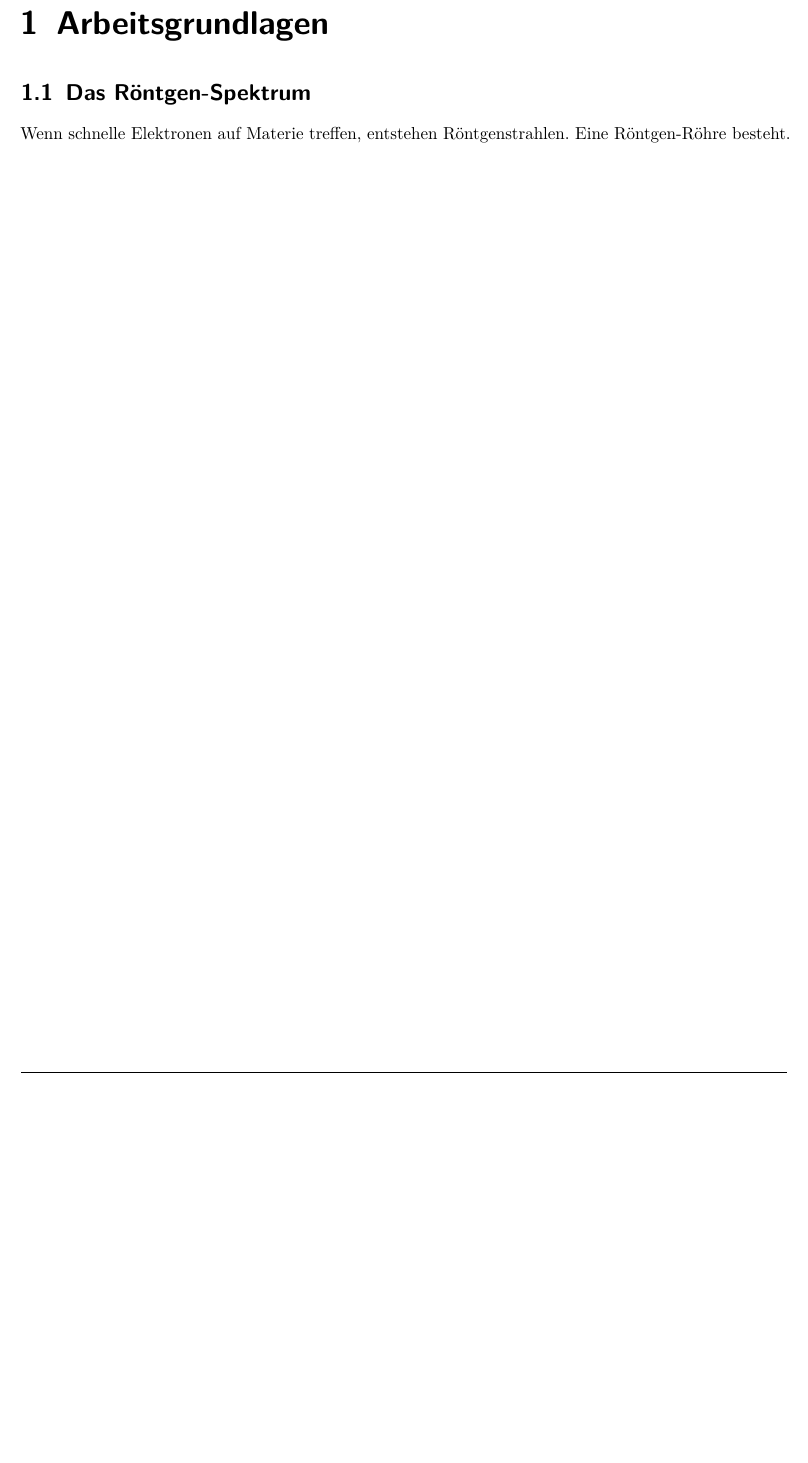
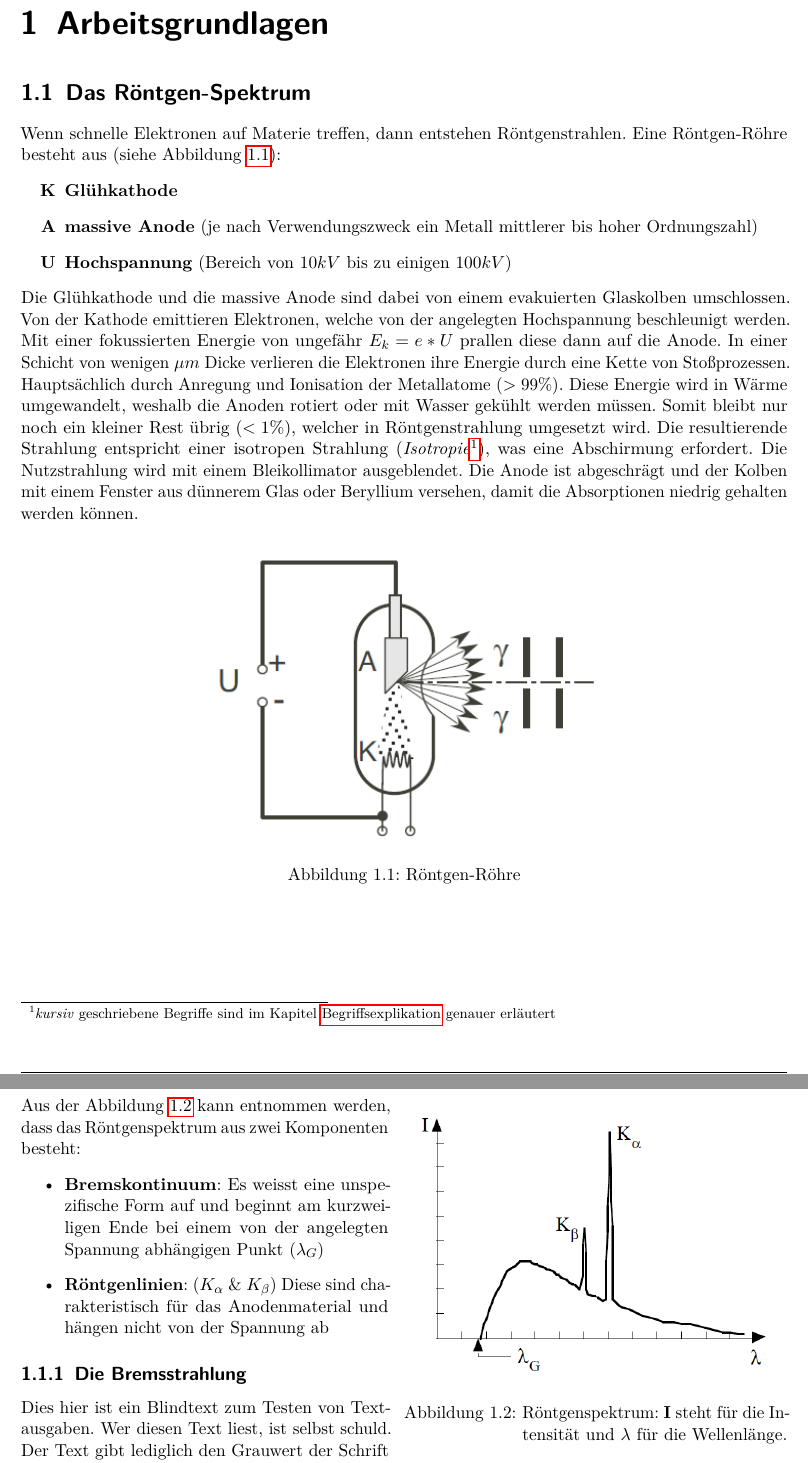
Before and after one commit to AndresMinder/A11_Roentgenstrahlung_beugung, a LaTeX document (00_pdf_Titel.tex, which reads 01_Arbeitsgrundlagen.tex): part of page 4 of 12 before the commit and two parts of pages 4 and 5 of 14 after it, the two joined at a grey line, cut so that both start at the same text, the shorter picture padded with empty space. Compiled offline with pdfLaTeX.

Commit message:
Arbeitsgrundlagen
Es wurden die ersten Einträge geschrieben.

```diff
--- a/01_Arbeitsgrundlagen.tex
+++ b/01_Arbeitsgrundlagen.tex
@@ -3,4 +3,32 @@
 \setcounter{page}{1} \thispagestyle{fancy}
 % ==================================================================
 \section{Das Röntgen-Spektrum}
-Wenn schnelle Elektronen auf Materie treffen, entstehen Röntgenstrahlen. Eine Röntgen-Röhre besteht.
+Wenn schnelle Elektronen auf Materie treffen, dann entstehen Röntgenstrahlen. Eine Röntgen-Röhre besteht aus (siehe Abbildung \ref{fig:roentgen_roehre}):
+\begin{itemize}
+\item[\textbf{K}] \textbf{Glühkathode}
+\item[\textbf{A}] \textbf{massive Anode} (je nach Verwendungszweck ein Metall mittlerer bis hoher Ordnungszahl)
+\item[\textbf{U}] \textbf{Hochspannung} (Bereich von $10kV$ bis zu einigen $100kV$)
+\end{itemize}
+Die Glühkathode und die massive Anode sind dabei von einem evakuierten Glaskolben umschlossen. Von der Kathode emittieren Elektronen, welche von der angelegten Hochspannung beschleunigt werden. Mit einer fokussierten Energie von ungefähr $E_{k} = e*U$ prallen diese dann auf die Anode. In einer Schicht von wenigen $\mu m$ Dicke verlieren die Elektronen ihre Energie durch eine Kette von Stoßprozessen. Hauptsächlich durch Anregung und Ionisation der Metallatome ($>99\%$). Diese Energie wird in Wärme umgewandelt, weshalb die Anoden rotiert oder mit Wasser gekühlt werden müssen. Somit bleibt nur noch ein kleiner Rest übrig ($<1\%$), welcher in Röntgenstrahlung umgesetzt wird. Die resultierende Strahlung entspricht einer isotropen Strahlung (\textit{Isotropie}\footnote{\textit{kursiv} geschriebene Begriffe sind im Kapitel \nameref{chap:begriffsexplikation} genauer erläutert}), was eine Abschirmung erfordert. Die Nutzstrahlung wird mit einem Bleikollimator ausgeblendet. Die Anode ist abgeschrägt und der Kolben mit einem Fenster aus dünnerem Glas oder Beryllium versehen, damit die Absorptionen  niedrig gehalten werden können.
+\begin{figure}[h]
+\centering
+\includegraphics[scale=1.5]{Bilder/roentgen_roehre.png}
+\label{fig:roentgen_roehre}
+\caption{Röntgen-Röhre}
+\end{figure}
+\newpage
+
+\begin{wrapfigure}{r}{0.5\textwidth}
+\includegraphics[width=0.48\textwidth]{Bilder/roentgen_spektrum.png}
+\caption[Röntgenspektrum]{Röntgenspektrum: \textbf{I} steht für die Intensität und $\lambda$ für die Wellenlänge.}
+\vspace{-1.5cm}
+\label{fig:roentgenspektrum}
+\end{wrapfigure}
+Aus der Abbildung \ref{fig:roentgenspektrum} kann entnommen werden, dass das Röntgenspektrum aus zwei Komponenten besteht:
+\begin{itemize}
+\item \textbf{Bremskontinuum}: Es weisst eine unspezifische Form auf und beginnt am kurzweiligen Ende bei einem von der angelegten Spannung abhängigen Punkt ($\lambda_{G}$)
+\item \textbf{Röntgenlinien}: ($K_{\alpha}$ \& $K_{\beta}$) Diese sind charakteristisch für das Anodenmaterial und hängen nicht von der Spannung ab
+\end{itemize}
+
+\subsection{Die Bremsstrahlung}
+\blindtext
```
Also changed, not shown: 06_Begriffsexplikation.tex (+2 -0 lines), 09_Verzeichnisse.tex (+1 -1 lines), Literaturverzeichnis/lit_a11.bib (added, +12 -0 lines), Literaturverzeichnis/lit_o9.bib (deleted, +0 -28 lines), 00_pdf_Titel.bbl (added), 00_pdf_Titel.pdf, 3 other files.
